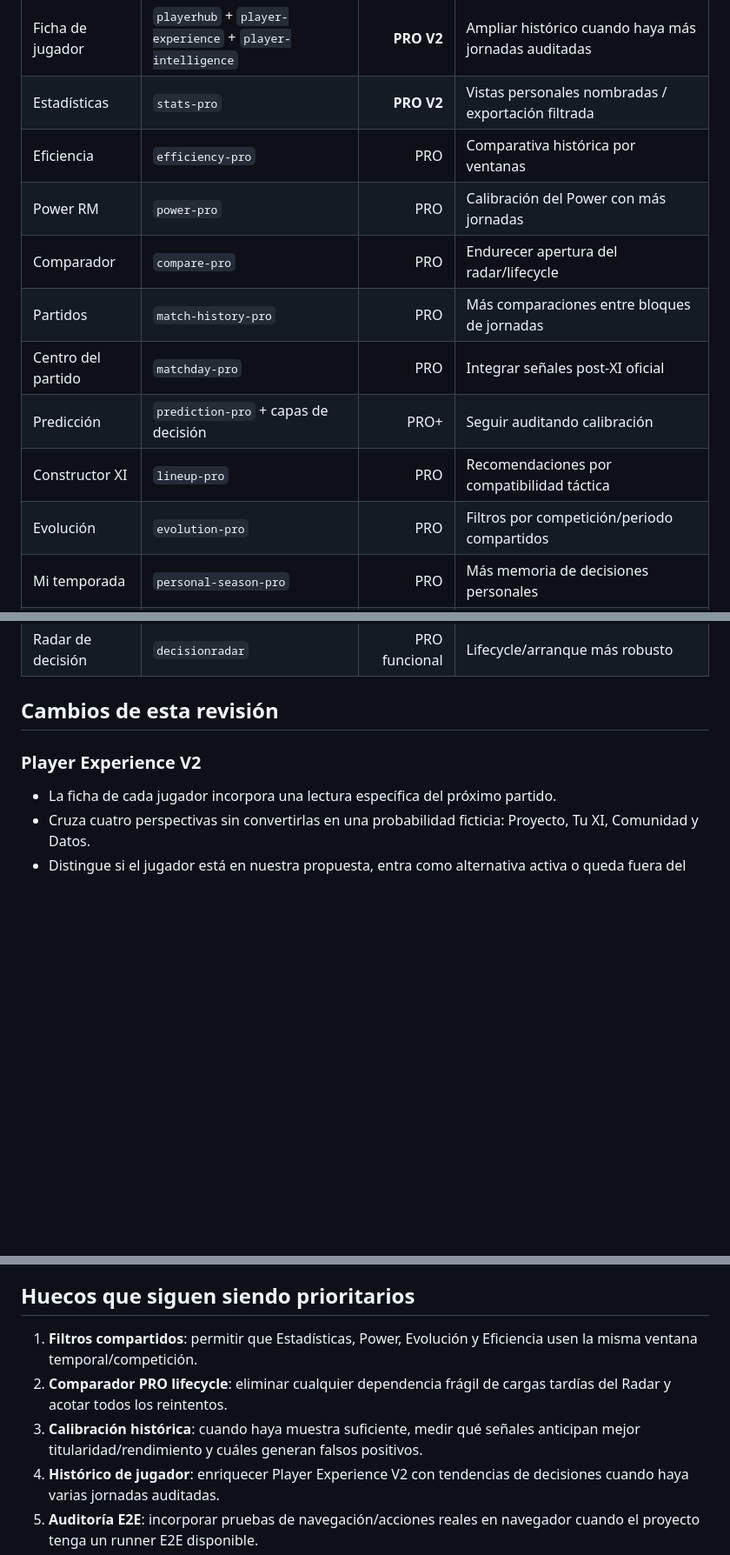
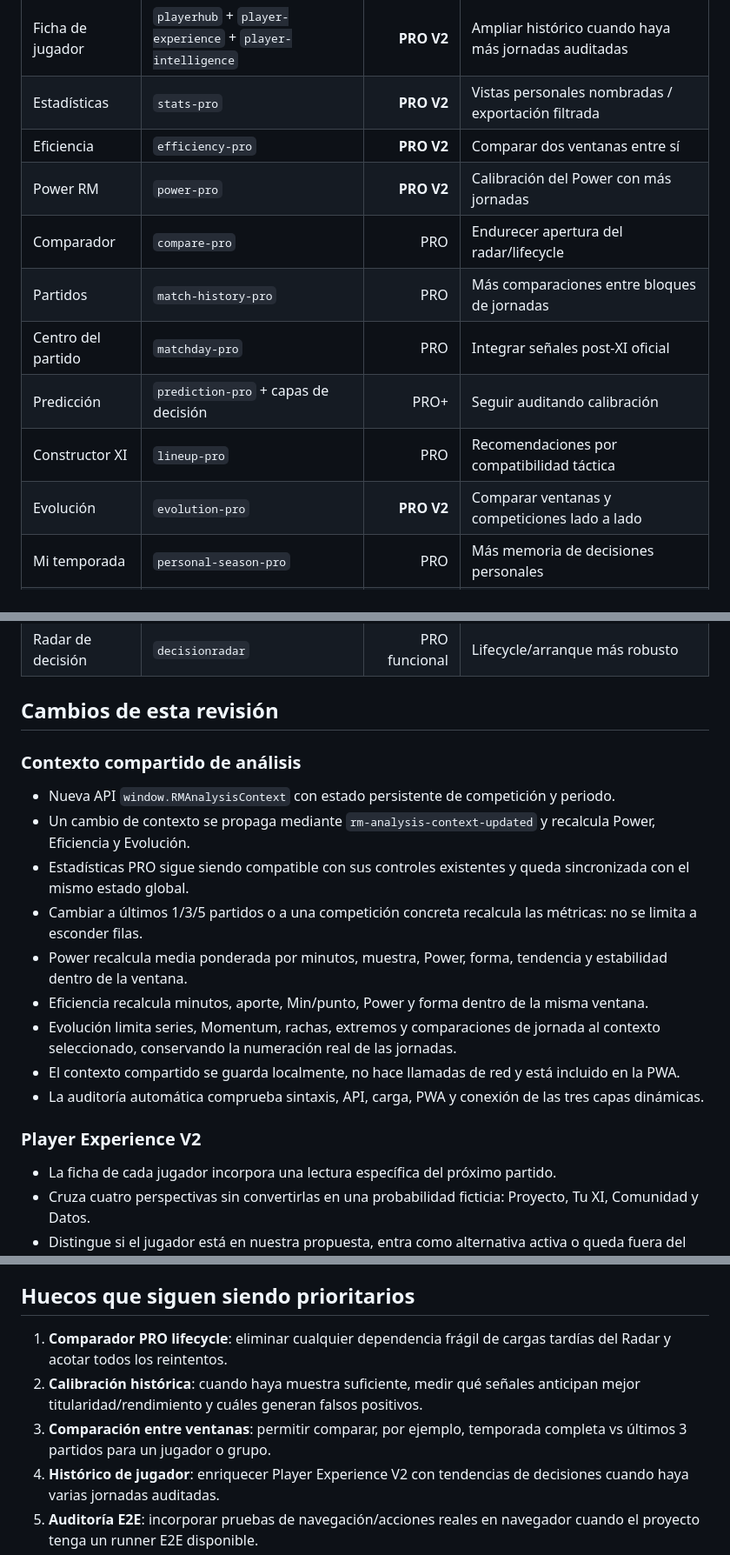
Before and after one commit to asiyejulikana54-commits/real-madrid-2627, a Markdown page: PRO_AUDIT.md, 3 parts joined by grey strips. Shown at 87% size. GitHub-like rendering; blank space fills up the shorter version.

Commit message:
Documenta el contexto compartido PRO

```diff
--- a/PRO_AUDIT.md
+++ b/PRO_AUDIT.md
@@ -25,14 +25,14 @@ Una sección se considera **PRO** cuando cumple, en lo aplicable, estos criterio
 | Plantilla | `squad-pro` | PRO | Contexto por rol específico |
 | Ficha de jugador | `playerhub` + `player-experience` + `player-intelligence` | **PRO V2** | Ampliar histórico cuando haya más jornadas auditadas |
 | Estadísticas | `stats-pro` | **PRO V2** | Vistas personales nombradas / exportación filtrada |
-| Eficiencia | `efficiency-pro` | PRO | Comparativa histórica por ventanas |
-| Power RM | `power-pro` | PRO | Calibración del Power con más jornadas |
+| Eficiencia | `efficiency-pro` | **PRO V2** | Comparar dos ventanas entre sí |
+| Power RM | `power-pro` | **PRO V2** | Calibración del Power con más jornadas |
 | Comparador | `compare-pro` | PRO | Endurecer apertura del radar/lifecycle |
 | Partidos | `match-history-pro` | PRO | Más comparaciones entre bloques de jornadas |
 | Centro del partido | `matchday-pro` | PRO | Integrar señales post-XI oficial |
 | Predicción | `prediction-pro` + capas de decisión | PRO+ | Seguir auditando calibración |
 | Constructor XI | `lineup-pro` | PRO | Recomendaciones por compatibilidad táctica |
-| Evolución | `evolution-pro` | PRO | Filtros por competición/periodo compartidos |
+| Evolución | `evolution-pro` | **PRO V2** | Comparar ventanas y competiciones lado a lado |
 | Mi temporada | `personal-season-pro` | PRO | Más memoria de decisiones personales |
 | Comunidad | `community-pro` | **PRO** | Histórico comunitario cuando el backend acumule jornadas |
 | Jerarquías | `hierarchy` | PRO funcional | Renombrado técnico opcional, no necesario |
@@ -41,6 +41,18 @@ Una sección se considera **PRO** cuando cumple, en lo aplicable, estos criterio
 | Radar de decisión | `decisionradar` | PRO funcional | Lifecycle/arranque más robusto |
 
 ## Cambios de esta revisión
+
+### Contexto compartido de análisis
+
+- Nueva API `window.RMAnalysisContext` con estado persistente de competición y periodo.
+- Un cambio de contexto se propaga mediante `rm-analysis-context-updated` y recalcula Power, Eficiencia y Evolución.
+- Estadísticas PRO sigue siendo compatible con sus controles existentes y queda sincronizada con el mismo estado global.
+- Cambiar a últimos 1/3/5 partidos o a una competición concreta recalcula las métricas: no se limita a esconder filas.
+- Power recalcula media ponderada por minutos, muestra, Power, forma, tendencia y estabilidad dentro de la ventana.
+- Eficiencia recalcula minutos, aporte, Min/punto, Power y forma dentro de la misma ventana.
+- Evolución limita series, Momentum, rachas, extremos y comparaciones de jornada al contexto seleccionado, conservando la numeración real de las jornadas.
+- El contexto compartido se guarda localmente, no hace llamadas de red y está incluido en la PWA.
+- La auditoría automática comprueba sintaxis, API, carga, PWA y conexión de las tres capas dinámicas.
 
 ### Player Experience V2
 
@@ -77,9 +89,9 @@ Una sección se considera **PRO** cuando cumple, en lo aplicable, estos criterio
 
 ## Huecos que siguen siendo prioritarios
 
-1. **Filtros compartidos**: permitir que Estadísticas, Power, Evolución y Eficiencia usen la misma ventana temporal/competición.
-2. **Comparador PRO lifecycle**: eliminar cualquier dependencia frágil de cargas tardías del Radar y acotar todos los reintentos.
-3. **Calibración histórica**: cuando haya muestra suficiente, medir qué señales anticipan mejor titularidad/rendimiento y cuáles generan falsos positivos.
+1. **Comparador PRO lifecycle**: eliminar cualquier dependencia frágil de cargas tardías del Radar y acotar todos los reintentos.
+2. **Calibración histórica**: cuando haya muestra suficiente, medir qué señales anticipan mejor titularidad/rendimiento y cuáles generan falsos positivos.
+3. **Comparación entre ventanas**: permitir comparar, por ejemplo, temporada completa vs últimos 3 partidos para un jugador o grupo.
 4. **Histórico de jugador**: enriquecer Player Experience V2 con tendencias de decisiones cuando haya varias jornadas auditadas.
 5. **Auditoría E2E**: incorporar pruebas de navegación/acciones reales en navegador cuando el proyecto tenga un runner E2E disponible.
 
```
